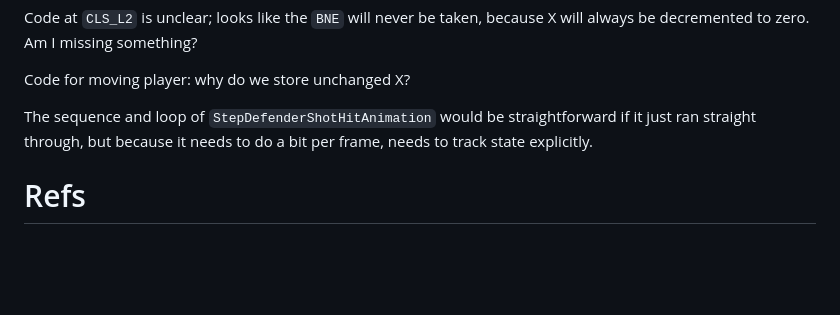
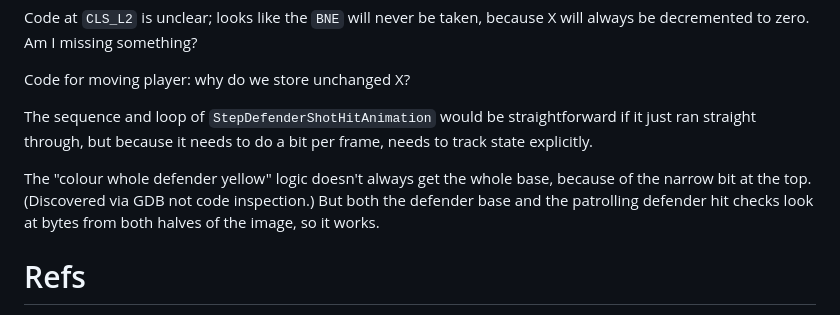
Before and after one commit to bennorth/dragon32-invaders-revenge, a Markdown page: report.md, the part around the change. GitHub-like rendering; blank space fills up the shorter version.

Commit message:
Add note re defender base hit testing

```diff
--- a/report.md
+++ b/report.md
@@ -112,6 +112,8 @@ Code for moving player: why do we store unchanged X?
 
 The sequence and loop of `StepDefenderShotHitAnimation` would be straightforward if it just ran straight through, but because it needs to do a bit per frame, needs to track state explicitly.
 
+The "colour whole defender yellow" logic doesn't always get the whole base, because of the narrow bit at the top.  (Discovered via GDB not code inspection.)  But both the defender base and the patrolling defender hit checks look at bytes from both halves of the image, so it works.
+
 # Refs
 
 * [Undocumented 6809 opcodes](https://github.com/hoglet67/6809Decoder/wiki/Undocumented-6809-Behaviours)
```
